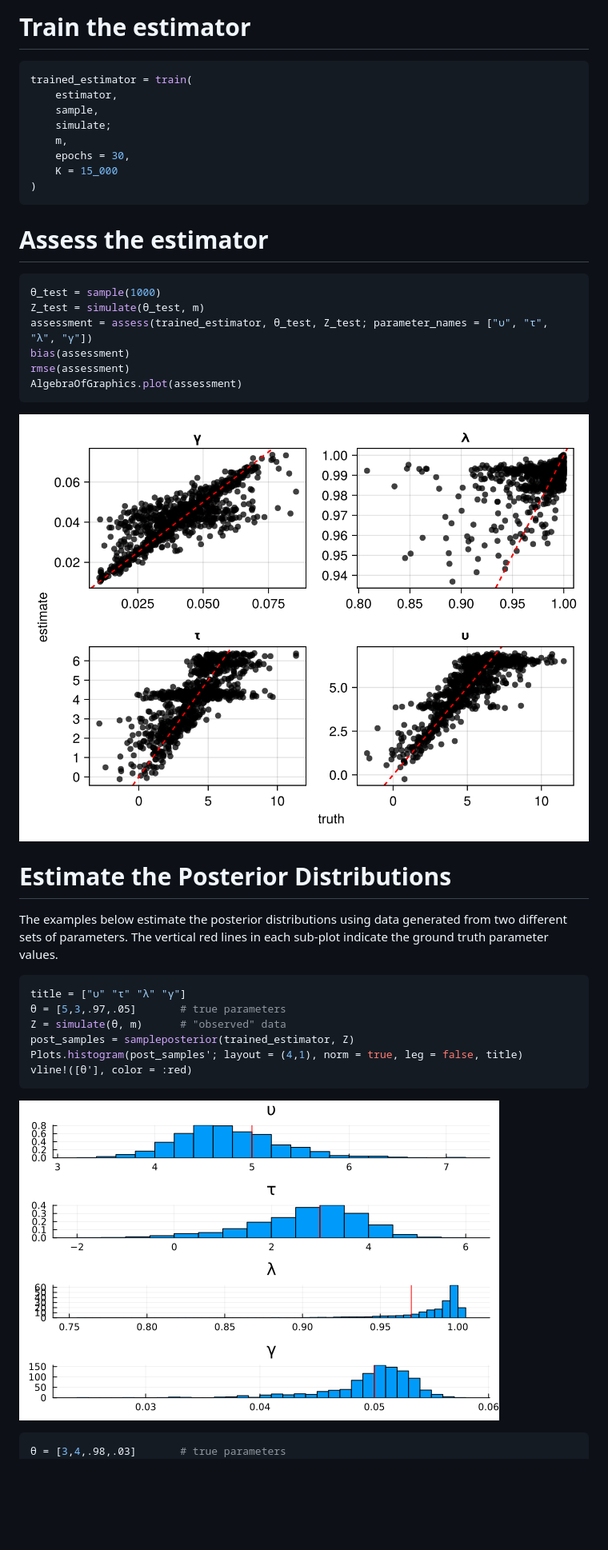
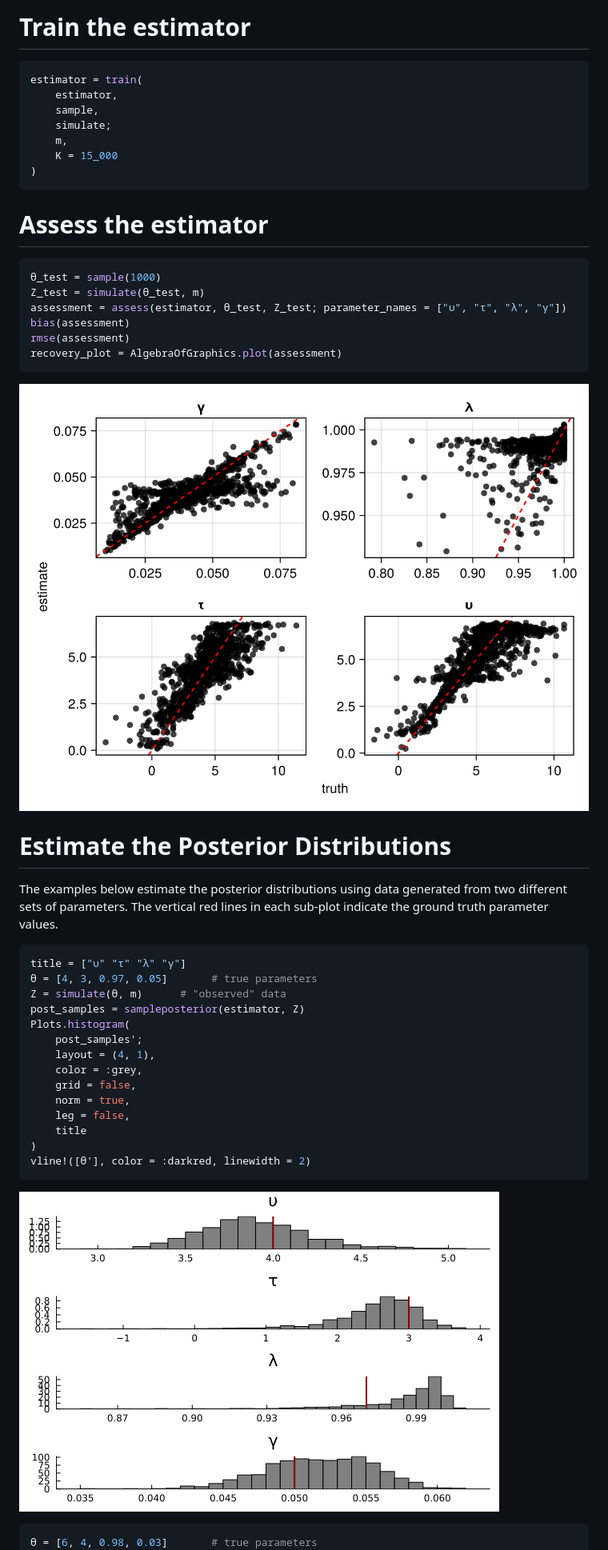
Before and after one commit to itsdfish/ACTRPVT.jl, a Markdown page: docs/src/amortized_bayesian_inference.md, the part around the change printed below. Shown: that part at 80% size. GitHub-like rendering; pictures changed too: docs/src/assets/parameter_recovery.png (added), docs/src/assets/posterior1.png, docs/src/assets/recovery.png (deleted); blank space fills up the shorter version.

````diff
--- a/docs/src/amortized_bayesian_inference.md
+++ b/docs/src/amortized_bayesian_inference.md
@@ -129,12 +145,11 @@ estimator = PosteriorEstimator(approx_dist, network)
 # Train the estimator
 
 ```julia
-trained_estimator = train(
+estimator = train(
     estimator,
     sample,
     simulate;
     m,
-    epochs = 30,
     K = 15_000
 )
 ```
@@ -142,12 +157,12 @@ trained_estimator = train(
 ```julia
 θ_test = sample(1000)
 Z_test = simulate(θ_test, m)
-assessment = assess(trained_estimator, θ_test, Z_test; parameter_names = ["υ", "τ", "λ", "γ"])
+assessment = assess(estimator, θ_test, Z_test; parameter_names = ["υ", "τ", "λ", "γ"])
 bias(assessment)
 rmse(assessment)
-AlgebraOfGraphics.plot(assessment)
+recovery_plot = AlgebraOfGraphics.plot(assessment)
 ```
-![](assets/recovery.png)
+![](assets/parameter_recovery.png)
 
 # Estimate the Posterior Distributions
 
@@ -155,13 +170,21 @@ The examples below estimate the posterior distributions using data generated fro
 
 ```julia
 title = ["υ" "τ" "λ" "γ"]
-θ = [5,3,.97,.05]       # true parameters
+θ = [4, 3, 0.97, 0.05]       # true parameters
 Z = simulate(θ, m)      # "observed" data
-post_samples = sampleposterior(trained_estimator, Z)
-Plots.histogram(post_samples'; layout = (4,1), norm = true, leg = false, title)
-vline!([θ'], color = :red)
+post_samples = sampleposterior(estimator, Z)
+Plots.histogram(
+    post_samples';
+    layout = (4, 1),
+    color = :grey,
+    grid = false,
+    norm = true,
+    leg = false,
+    title
+)
+vline!([θ'], color = :darkred, linewidth = 2)
 ```
 ![](assets/posterior1.png)
 ```julia
-θ = [3,4,.98,.03]       # true parameters
+θ = [6, 4, 0.98, 0.03]       # true parameters
 Z = simulate(θ, m)      # "observed" data
````
Also changed, not shown: other parts of docs/src/amortized_bayesian_inference.md (+104 -18 lines), docs/src/assets/posterior2.png, 4 other files.
